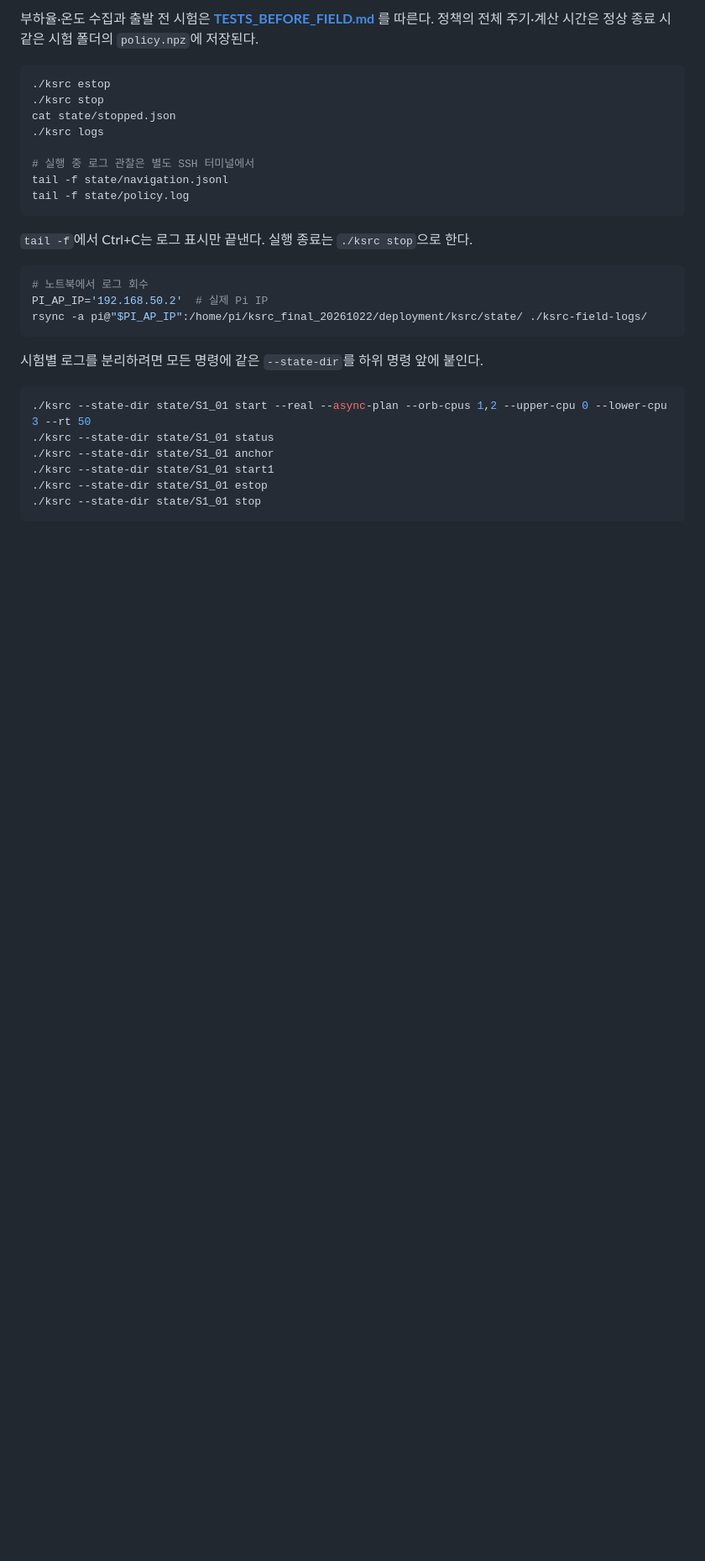
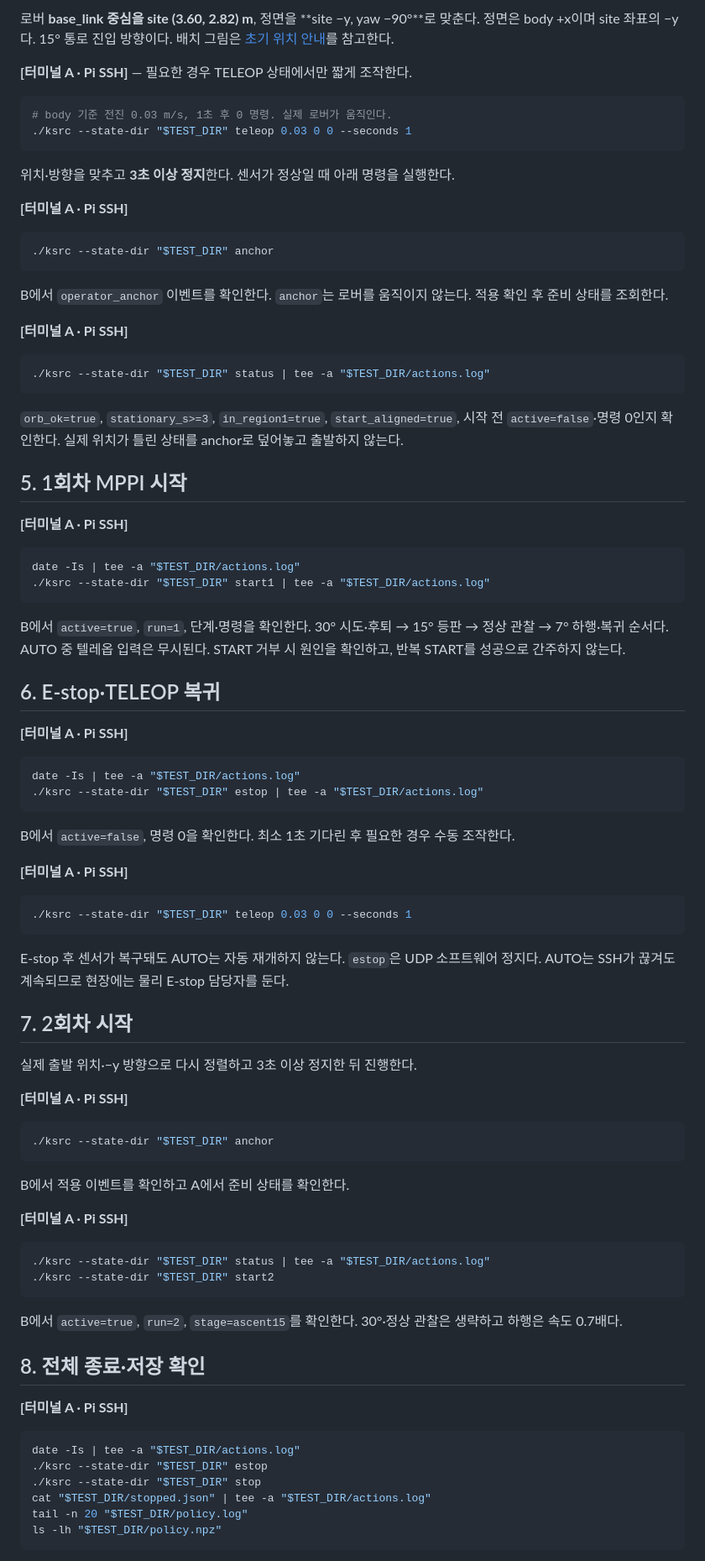
Before and after one commit to lee-robot-lab/rover-mapping, a Markdown page: CLI.md, the part around one of its changes. Shown at 84% size. Drawn GitHub-style; blank space fills up the shorter version.

````diff
--- a/CLI.md
+++ b/CLI.md
@@ -83,32 +85,92 @@ E-stop 이후 센서가 복구돼도 AUTO는 자동 재개하지 않는다. `est
 
-부하율·온도 수집과 출발 전 시험은 **[TESTS_BEFORE_FIELD.md](TESTS_BEFORE_FIELD.md)** 를 따른다. 정책의 전체 주기·계산 시간은 정상 종료 시 같은 시험 폴더의 `policy.npz`에 저장된다.
+로버 **base_link 중심을 site (3.60, 2.82) m**, 정면을 **site −y, yaw −90°**로 맞춘다. 정면은 body +x이며 site 좌표의 −y다. 15° 통로 진입 방향이다. 배치 그림은 [초기 위치 안내](deployment/ksrc/README.md#1-초기-위치와-방향)를 참고한다.
+
+**[터미널 A · Pi SSH]** — 필요한 경우 TELEOP 상태에서만 짧게 조작한다.
 
 ```bash
-./ksrc estop
-./ksrc stop
-cat state/stopped.json
-./ksrc logs
-
-# 실행 중 로그 관찰은 별도 SSH 터미널에서
-tail -f state/navigation.jsonl
-tail -f state/policy.log
+# body 기준 전진 0.03 m/s, 1초 후 0 명령. 실제 로버가 움직인다.
+./ksrc --state-dir "$TEST_DIR" teleop 0.03 0 0 --seconds 1
 ```
 
-`tail -f`에서 Ctrl+C는 로그 표시만 끝낸다. 실행 종료는 `./ksrc stop`으로 한다.
+위치·방향을 맞추고 **3초 이상 정지**한다. 센서가 정상일 때 아래 명령을 실행한다.
+
+**[터미널 A · Pi SSH]**
 
 ```bash
-# 노트북에서 로그 회수
-PI_AP_IP='192.168.50.2'  # 실제 Pi IP
-rsync -a pi@"$PI_AP_IP":/home/pi/ksrc_final_20261022/deployment/ksrc/state/ ./ksrc-field-logs/
+./ksrc --state-dir "$TEST_DIR" anchor
 ```
 
-시험별 로그를 분리하려면 모든 명령에 같은 `--state-dir`를 하위 명령 앞에 붙인다.
+B에서 `operator_anchor` 이벤트를 확인한다. `anchor`는 로버를 움직이지 않는다. 적용 확인 후 준비 상태를 조회한다.
+
+**[터미널 A · Pi SSH]**
 
 ```bash
-./ksrc --state-dir state/S1_01 start --real --async-plan --orb-cpus 1,2 --upper-cpu 0 --lower-cpu 3 --rt 50
-./ksrc --state-dir state/S1_01 status
-./ksrc --state-dir state/S1_01 anchor
-./ksrc --state-dir state/S1_01 start1
-./ksrc --state-dir state/S1_01 estop
-./ksrc --state-dir state/S1_01 stop
+./ksrc --state-dir "$TEST_DIR" status | tee -a "$TEST_DIR/actions.log"
 ```
+
+`orb_ok=true`, `stationary_s>=3`, `in_region1=true`, `start_aligned=true`, 시작 전 `active=false`·명령 0인지 확인한다. 실제 위치가 틀린 상태를 anchor로 덮어놓고 출발하지 않는다.
+
+## 5. 1회차 MPPI 시작
+
+**[터미널 A · Pi SSH]**
+
+```bash
+date -Is | tee -a "$TEST_DIR/actions.log"
+./ksrc --state-dir "$TEST_DIR" start1 | tee -a "$TEST_DIR/actions.log"
+```
+
+B에서 `active=true`, `run=1`, 단계·명령을 확인한다. 30° 시도·후퇴 → 15° 등판 → 정상 관찰 → 7° 하행·복귀 순서다. AUTO 중 텔레옵 입력은 무시된다. START 거부 시 원인을 확인하고, 반복 START를 성공으로 간주하지 않는다.
+
+## 6. E-stop·TELEOP 복귀
+
+**[터미널 A · Pi SSH]**
+
+```bash
+date -Is | tee -a "$TEST_DIR/actions.log"
+./ksrc --state-dir "$TEST_DIR" estop | tee -a "$TEST_DIR/actions.log"
+```
+
+B에서 `active=false`, 명령 0을 확인한다. 최소 1초 기다린 후 필요한 경우 수동 조작한다.
+
+**[터미널 A · Pi SSH]**
+
+```bash
+./ksrc --state-dir "$TEST_DIR" teleop 0.03 0 0 --seconds 1
+```
+
+E-stop 후 센서가 복구돼도 AUTO는 자동 재개하지 않는다. `estop`은 UDP 소프트웨어 정지다. AUTO는 SSH가 끊겨도 계속되므로 현장에는 물리 E-stop 담당자를 둔다.
+
+## 7. 2회차 시작
+
+실제 출발 위치·−y 방향으로 다시 정렬하고 3초 이상 정지한 뒤 진행한다.
+
+**[터미널 A · Pi SSH]**
+
+```bash
+./ksrc --state-dir "$TEST_DIR" anchor
+```
+
+B에서 적용 이벤트를 확인하고 A에서 준비 상태를 확인한다.
+
+**[터미널 A · Pi SSH]**
+
+```bash
+./ksrc --state-dir "$TEST_DIR" status | tee -a "$TEST_DIR/actions.log"
+./ksrc --state-dir "$TEST_DIR" start2
+```
+
+B에서 `active=true`, `run=2`, `stage=ascent15`를 확인한다. 30°·정상 관찰은 생략하고 하행은 속도 0.7배다.
+
+## 8. 전체 종료·저장 확인
+
+**[터미널 A · Pi SSH]**
+
+```bash
+date -Is | tee -a "$TEST_DIR/actions.log"
+./ksrc --state-dir "$TEST_DIR" estop
+./ksrc --state-dir "$TEST_DIR" stop
+cat "$TEST_DIR/stopped.json" | tee -a "$TEST_DIR/actions.log"
+tail -n 20 "$TEST_DIR/policy.log"
+ls -lh "$TEST_DIR/policy.npz"
+```
+
````
Also changed, not shown: other parts of CLI.md (+89 -51 lines), FIELD_TESTS.md (+2 -0 lines), TESTS_BEFORE_FIELD.md (+203 -80 lines).
